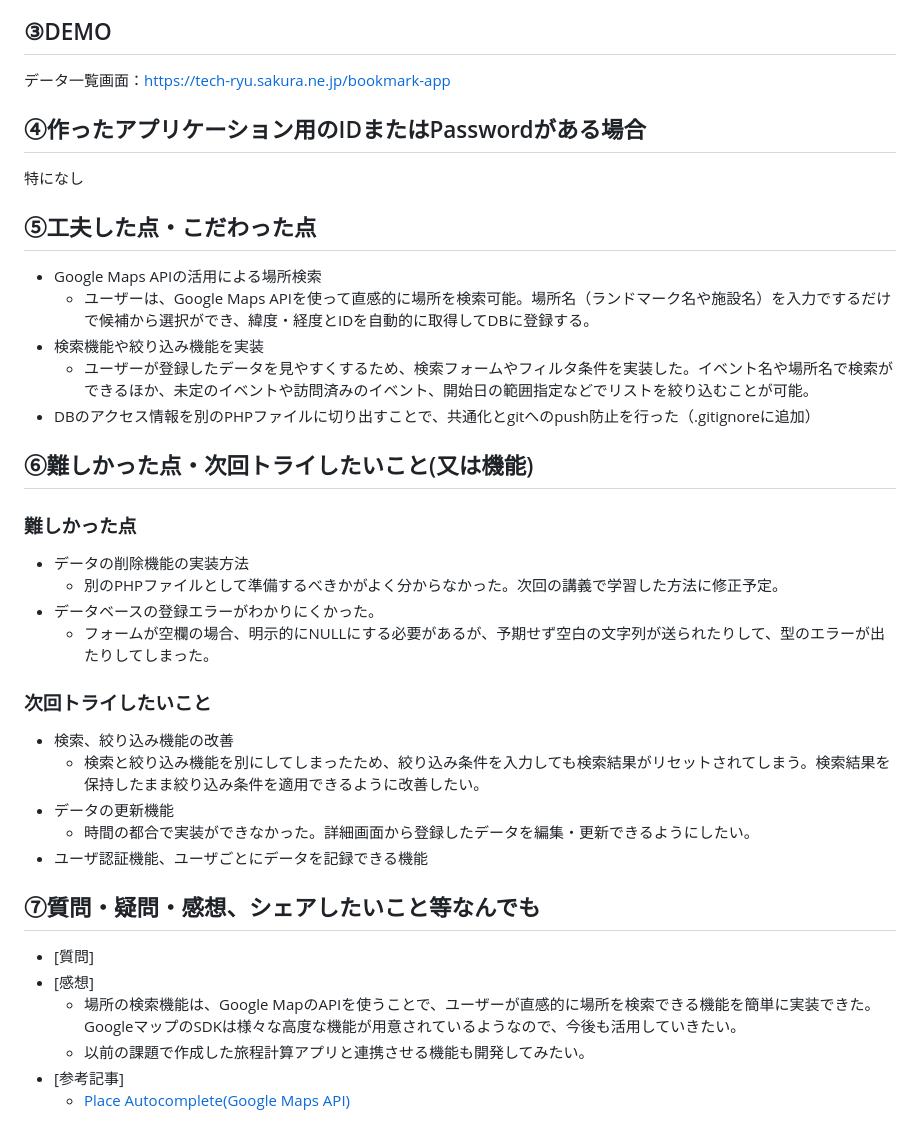
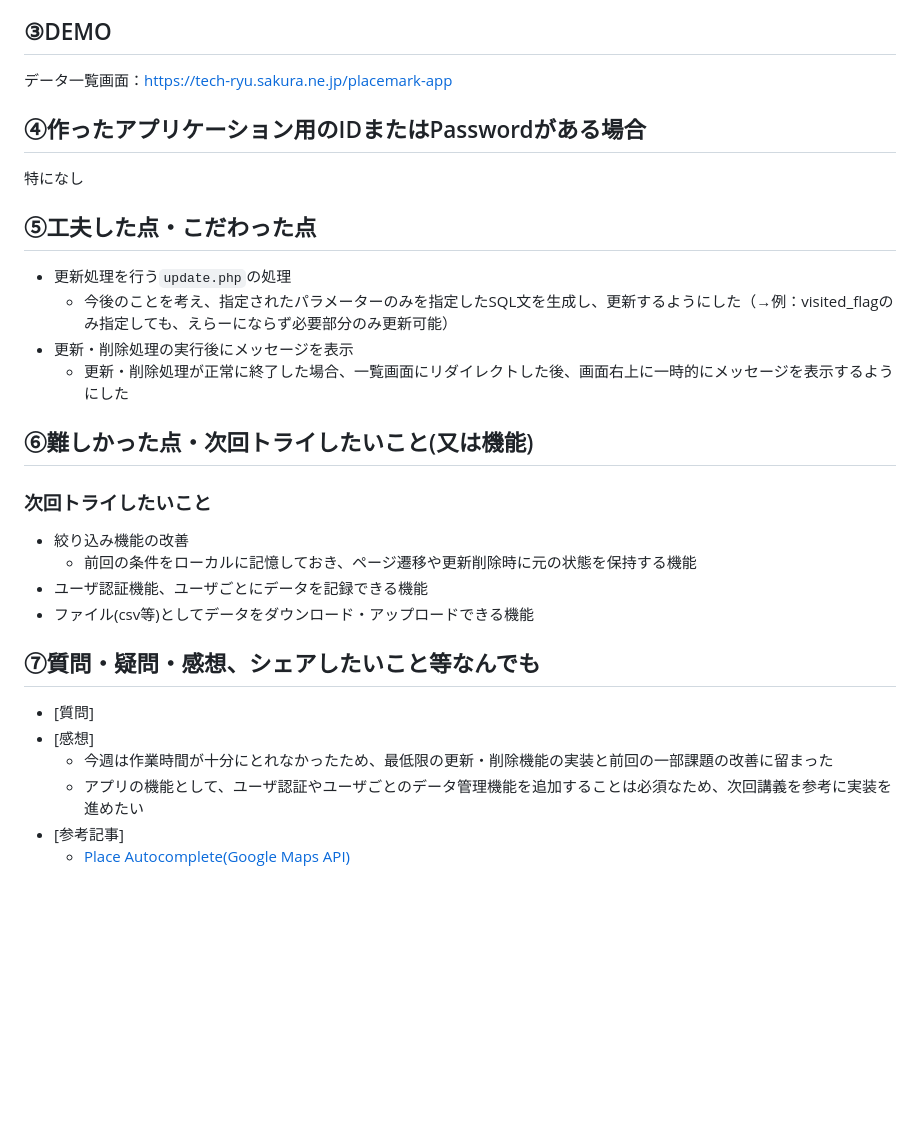
Before and after one commit to rinoue-com/php-app, a Markdown page: placemark-app/README.md, the part around the change printed below. GitHub-like rendering; blank space fills up the shorter version.

```diff
--- a/placemark-app/README.md
+++ b/placemark-app/README.md
@@ -28,7 +31,7 @@
 
 ## ③DEMO
 
-データ一覧画面：https://tech-ryu.sakura.ne.jp/bookmark-app
+データ一覧画面：https://tech-ryu.sakura.ne.jp/placemark-app
 
 ## ④作ったアプリケーション用のIDまたはPasswordがある場合
 
@@ -36,34 +39,29 @@
 
 ## ⑤工夫した点・こだわった点
 
-- Google Maps APIの活用による場所検索
-  - ユーザーは、Google Maps APIを使って直感的に場所を検索可能。場所名（ランドマーク名や施設名）を入力でするだけで候補から選択ができ、緯度・経度とIDを自動的に取得してDBに登録する。
-- 検索機能や絞り込み機能を実装
-  - ユーザーが登録したデータを見やすくするため、検索フォームやフィルタ条件を実装した。イベント名や場所名で検索ができるほか、未定のイベントや訪問済みのイベント、開始日の範囲指定などでリストを絞り込むことが可能。
-- DBのアクセス情報を別のPHPファイルに切り出すことで、共通化とgitへのpush防止を行った（.gitignoreに追加）
+- 更新処理を行う`update.php`の処理
+  - 今後のことを考え、指定されたパラメーターのみを指定したSQL文を生成し、更新するようにした（→例：visited_flagのみ指定しても、えらーにならず必要部分のみ更新可能）
+- 更新・削除処理の実行後にメッセージを表示
+  - 更新・削除処理が正常に終了した場合、一覧画面にリダイレクトした後、画面右上に一時的にメッセージを表示するようにした
 
 ## ⑥難しかった点・次回トライしたいこと(又は機能)
 
-### 難しかった点
+<!-- ### 難しかった点
 
-- データの削除機能の実装方法
-  - 別のPHPファイルとして準備するべきかがよく分からなかった。次回の講義で学習した方法に修正予定。
-- データベースの登録エラーがわかりにくかった。
-  - フォームが空欄の場合、明示的にNULLにする必要があるが、予期せず空白の文字列が送られたりして、型のエラーが出たりしてしまった。
+-  -->
 
 ### 次回トライしたいこと
 
-- 検索、絞り込み機能の改善
-  - 検索と絞り込み機能を別にしてしまったため、絞り込み条件を入力しても検索結果がリセットされてしまう。検索結果を保持したまま絞り込み条件を適用できるように改善したい。
-- データの更新機能
-  - 時間の都合で実装ができなかった。詳細画面から登録したデータを編集・更新できるようにしたい。
+- 絞り込み機能の改善
+  - 前回の条件をローカルに記憶しておき、ページ遷移や更新削除時に元の状態を保持する機能
 - ユーザ認証機能、ユーザごとにデータを記録できる機能
+- ファイル(csv等)としてデータをダウンロード・アップロードできる機能
 
 ## ⑦質問・疑問・感想、シェアしたいこと等なんでも
 
 - [質問]
 - [感想]
-  - 場所の検索機能は、Google MapのAPIを使うことで、ユーザーが直感的に場所を検索できる機能を簡単に実装できた。GoogleマップのSDKは様々な高度な機能が用意されているようなので、今後も活用していきたい。
-  - 以前の課題で作成した旅程計算アプリと連携させる機能も開発してみたい。
+  - 今週は作業時間が十分にとれなかったため、最低限の更新・削除機能の実装と前回の一部課題の改善に留まった
+  - アプリの機能として、ユーザ認証やユーザごとのデータ管理機能を追加することは必須なため、次回講義を参考に実装を進めたい
 - [参考記事]
   - [Place Autocomplete(Google Maps API)](https://developers.google.com/maps/documentation/javascript/places-autocomplete?hl=ja)
```
Also changed, not shown: other parts of placemark-app/README.md (+20 -17 lines), placemark-app/demo.png, placemark-app/demo3.png (deleted), 1 other file.
